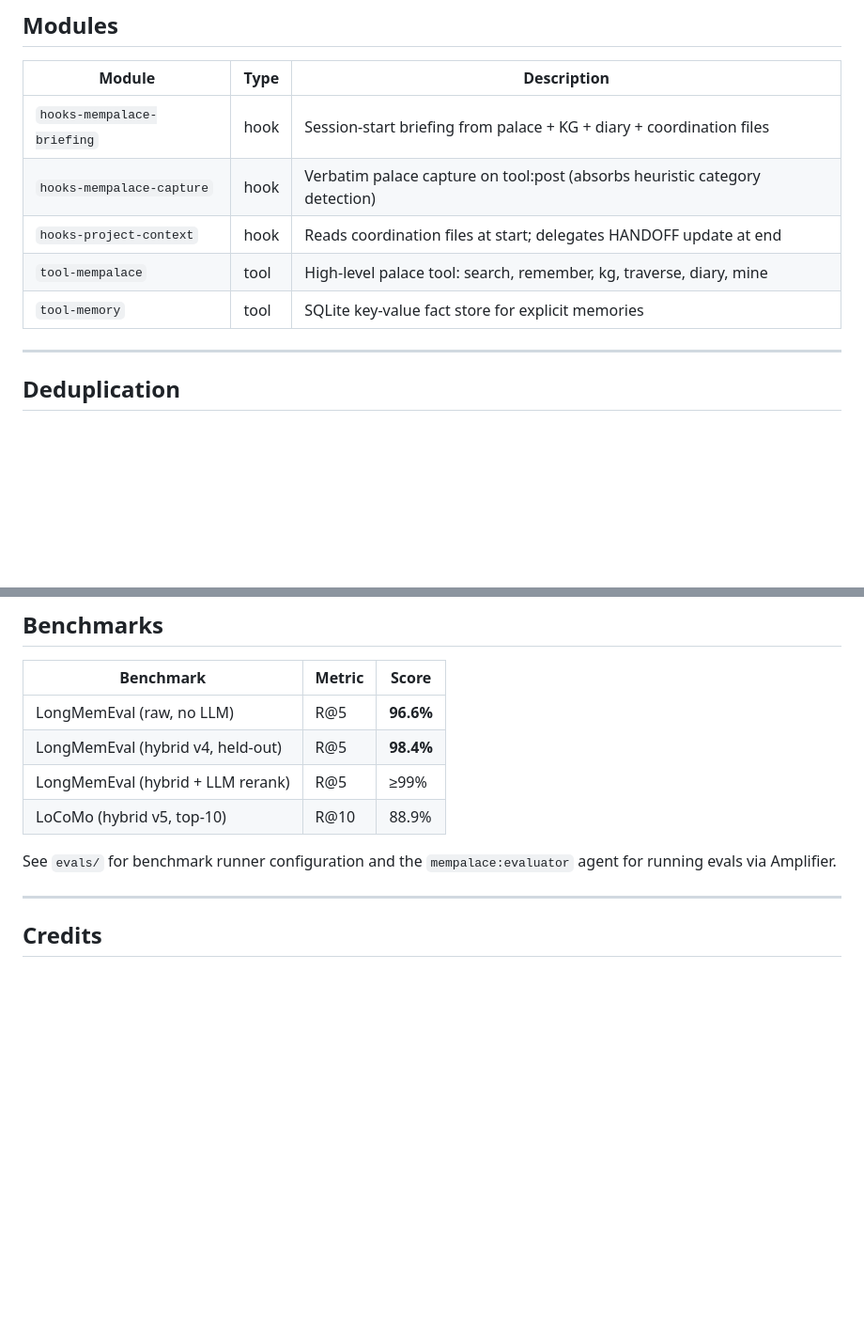
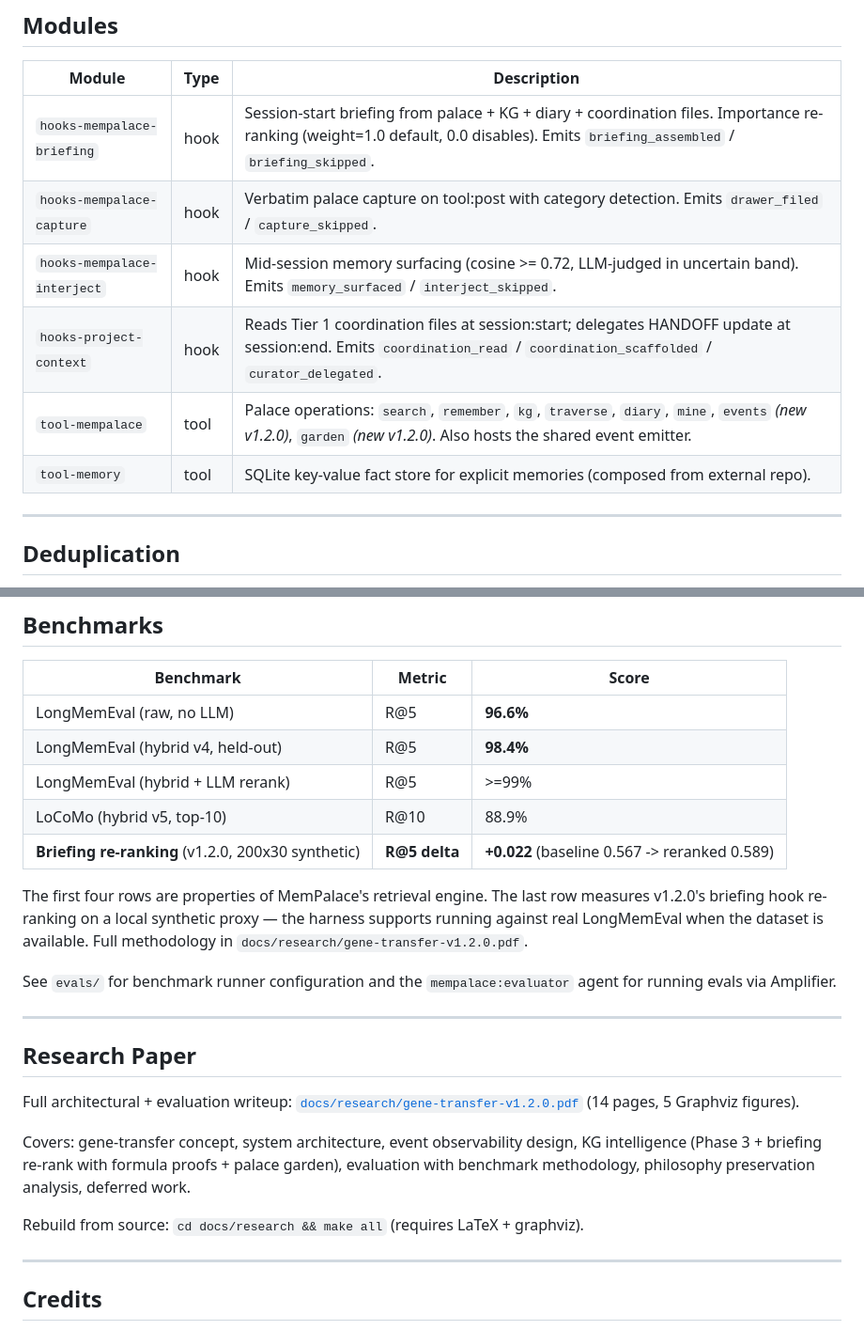
Before and after one commit to michaeljabbour/amplifier-bundle-memory, a Markdown page: README.md, 2 parts joined by grey strips. Shown at 94% size. Drawn GitHub-style; blank space fills up the shorter version.

```diff
--- a/README.md
+++ b/README.md
@@ -38,11 +65,12 @@ session:end
 
 | Module | Type | Description |
 |---|---|---|
-| `hooks-mempalace-briefing` | hook | Session-start briefing from palace + KG + diary + coordination files |
-| `hooks-mempalace-capture` | hook | Verbatim palace capture on tool:post (absorbs heuristic category detection) |
-| `hooks-project-context` | hook | Reads coordination files at start; delegates HANDOFF update at end |
-| `tool-mempalace` | tool | High-level palace tool: search, remember, kg, traverse, diary, mine |
-| `tool-memory` | tool | SQLite key-value fact store for explicit memories |
+| `hooks-mempalace-briefing` | hook | Session-start briefing from palace + KG + diary + coordination files. Importance re-ranking (weight=1.0 default, 0.0 disables). Emits `briefing_assembled` / `briefing_skipped`. |
+| `hooks-mempalace-capture` | hook | Verbatim palace capture on tool:post with category detection. Emits `drawer_filed` / `capture_skipped`. |
+| `hooks-mempalace-interject` | hook | Mid-session memory surfacing (cosine >= 0.72, LLM-judged in uncertain band). Emits `memory_surfaced` / `interject_skipped`. |
+| `hooks-project-context` | hook | Reads Tier 1 coordination files at session:start; delegates HANDOFF update at session:end. Emits `coordination_read` / `coordination_scaffolded` / `curator_delegated`. |
+| `tool-mempalace` | tool | Palace operations: `search`, `remember`, `kg`, `traverse`, `diary`, `mine`, `events` *(new v1.2.0)*, `garden` *(new v1.2.0)*. Also hosts the shared event emitter. |
+| `tool-memory` | tool | SQLite key-value fact store for explicit memories (composed from external repo). |
 
 ---
 
@@ -132,10 +198,23 @@ On first run, the bundle scaffolds a `project-context/` directory and an `AGENTS
 |---|---|---|
 | LongMemEval (raw, no LLM) | R@5 | **96.6%** |
 | LongMemEval (hybrid v4, held-out) | R@5 | **98.4%** |
-| LongMemEval (hybrid + LLM rerank) | R@5 | ≥99% |
+| LongMemEval (hybrid + LLM rerank) | R@5 | >=99% |
 | LoCoMo (hybrid v5, top-10) | R@10 | 88.9% |
+| **Briefing re-ranking** (v1.2.0, 200x30 synthetic) | **R@5 delta** | **+0.022** (baseline 0.567 -> reranked 0.589) |
+
+The first four rows are properties of MemPalace's retrieval engine. The last row measures v1.2.0's briefing hook re-ranking on a local synthetic proxy — the harness supports running against real LongMemEval when the dataset is available. Full methodology in `docs/research/gene-transfer-v1.2.0.pdf`.
 
 See `evals/` for benchmark runner configuration and the `mempalace:evaluator` agent for running evals via Amplifier.
+
+---
+
+## Research Paper
+
+Full architectural + evaluation writeup: [`docs/research/gene-transfer-v1.2.0.pdf`](docs/research/gene-transfer-v1.2.0.pdf) (14 pages, 5 Graphviz figures).
+
+Covers: gene-transfer concept, system architecture, event observability design, KG intelligence (Phase 3 + briefing re-rank with formula proofs + palace garden), evaluation with benchmark methodology, philosophy preservation analysis, deferred work.
+
+Rebuild from source: `cd docs/research && make all` (requires LaTeX + graphviz).
 
 ---
 
```
Also changed, not shown: other parts of README.md (+76 -11 lines), agents/docent.md (added, +107 -0 lines).
